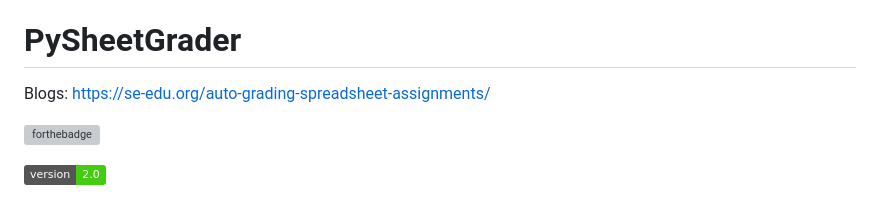
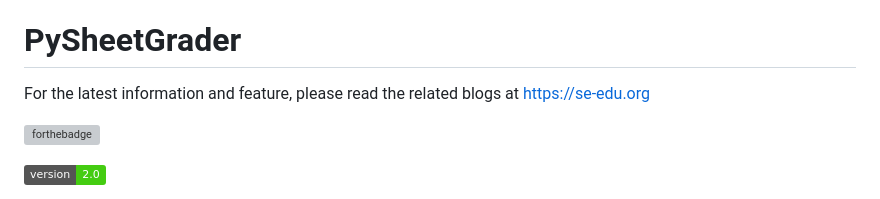
Before and after one commit to cmusv/pysheetgrader-core, a Markdown page: README.md, the part around the change. Drawn GitHub-style; badges without logos; grey boxes are pictures that could not be loaded.

```diff
--- a/README.md
+++ b/README.md
@@ -6,7 +6,7 @@ See LICENSE file.
 
 # PySheetGrader
 
-Blogs: https://se-edu.org/auto-grading-spreadsheet-assignments/
+For the latest information and feature, please read the related blogs at https://se-edu.org
 
 [![forthebadge](https://forthebadge.com/images/badges/made-with-python.svg)](https://forthebadge.com)
 
```
